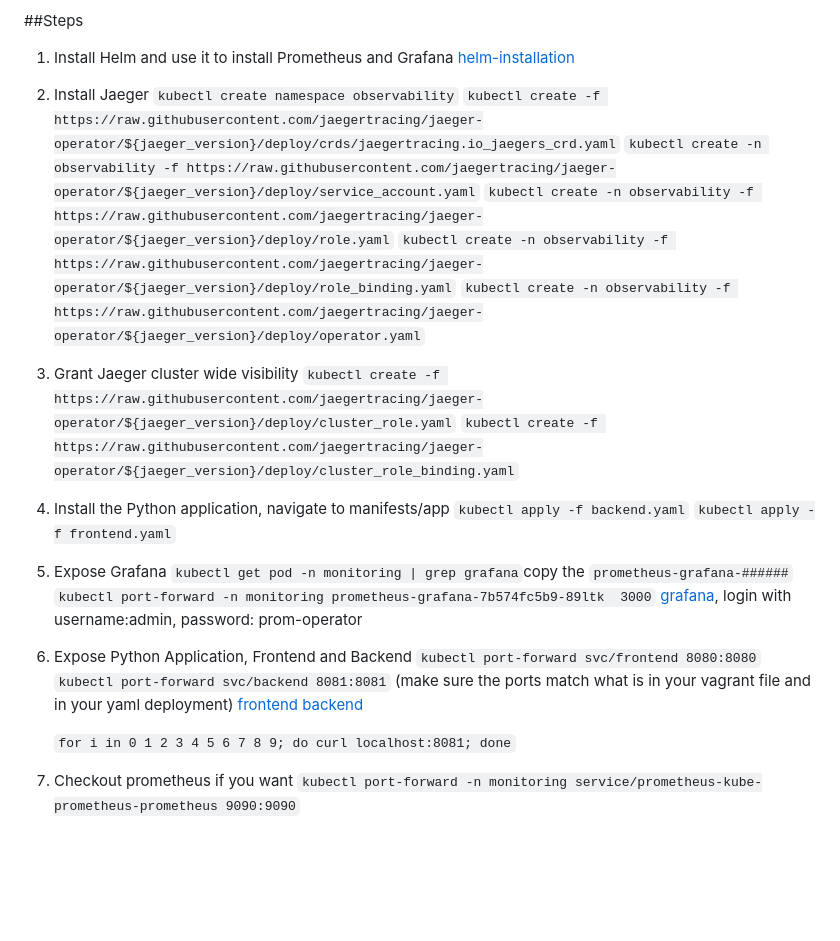
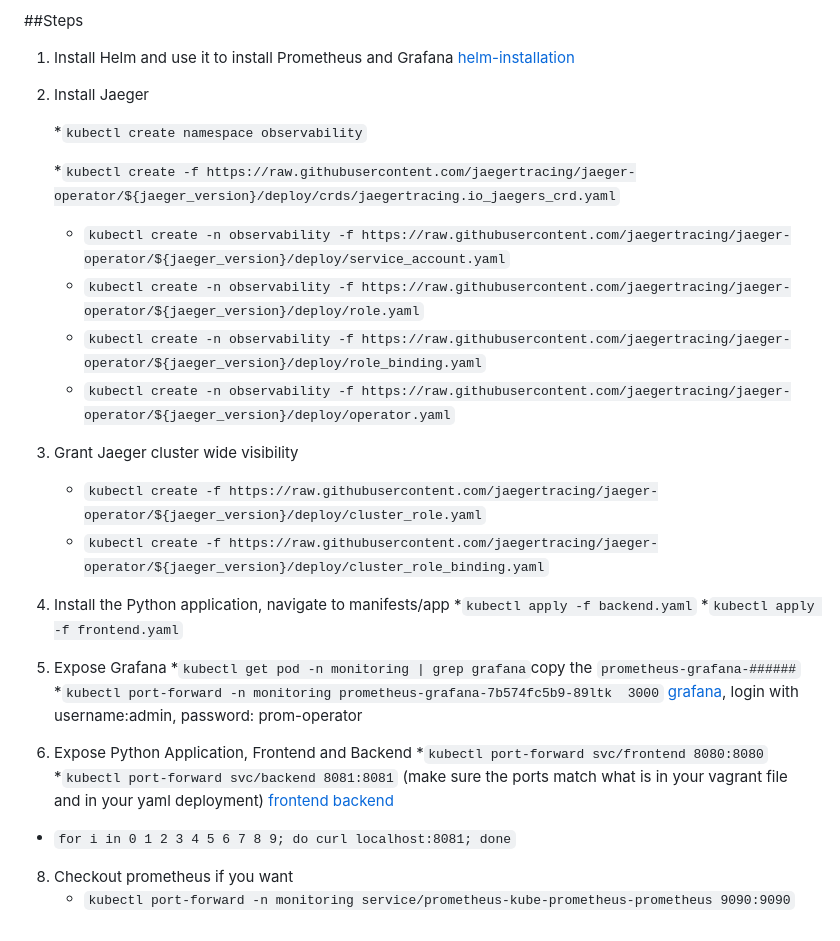
Before and after one commit to lmidy/CloudNative_Metrics, a Markdown page: README.md, the part around the change printed below. Rendered like a GitHub page; blank space fills up the shorter version.

```diff
--- a/README.md
+++ b/README.md
@@ -123,28 +136,30 @@ We will be installing the tools that we'll need to use for getting our environme
 1. Install Helm and use it to install Prometheus and Grafana
    [helm-installation](https://helm.sh/docs/intro/install/#from-script)
 2. Install Jaeger
-   `kubectl create namespace observability`
-   `kubectl create -f https://raw.githubusercontent.com/jaegertracing/jaeger-operator/${jaeger_version}/deploy/crds/jaegertracing.io_jaegers_crd.yaml`
-   `kubectl create -n observability -f https://raw.githubusercontent.com/jaegertracing/jaeger-operator/${jaeger_version}/deploy/service_account.yaml`
-   `kubectl create -n observability -f https://raw.githubusercontent.com/jaegertracing/jaeger-operator/${jaeger_version}/deploy/role.yaml`
-   `kubectl create -n observability -f https://raw.githubusercontent.com/jaegertracing/jaeger-operator/${jaeger_version}/deploy/role_binding.yaml`
-   `kubectl create -n observability -f https://raw.githubusercontent.com/jaegertracing/jaeger-operator/${jaeger_version}/deploy/operator.yaml`
-3. Grant Jaeger cluster wide visibility
-   `kubectl create -f https://raw.githubusercontent.com/jaegertracing/jaeger-operator/${jaeger_version}/deploy/cluster_role.yaml`
-   `kubectl create -f https://raw.githubusercontent.com/jaegertracing/jaeger-operator/${jaeger_version}/deploy/cluster_role_binding.yaml`
-4. Install the Python application, navigate to manifests/app
-   `kubectl apply -f backend.yaml`
-   `kubectl apply -f frontend.yaml`
-5. Expose Grafana
-   `kubectl get pod -n monitoring | grep grafana`copy the `prometheus-grafana-######`
-   `kubectl port-forward -n monitoring prometheus-grafana-7b574fc5b9-89ltk  3000`
+
+    *`kubectl create namespace observability`
+
+   *`kubectl create -f https://raw.githubusercontent.com/jaegertracing/jaeger-operator/${jaeger_version}/deploy/crds/jaegertracing.io_jaegers_crd.yaml`
+   * `kubectl create -n observability -f https://raw.githubusercontent.com/jaegertracing/jaeger-operator/${jaeger_version}/deploy/service_account.yaml`
+   * `kubectl create -n observability -f https://raw.githubusercontent.com/jaegertracing/jaeger-operator/${jaeger_version}/deploy/role.yaml`
+   * `kubectl create -n observability -f https://raw.githubusercontent.com/jaegertracing/jaeger-operator/${jaeger_version}/deploy/role_binding.yaml`
+   * `kubectl create -n observability -f https://raw.githubusercontent.com/jaegertracing/jaeger-operator/${jaeger_version}/deploy/operator.yaml`
+4. Grant Jaeger cluster wide visibility
+   * `kubectl create -f https://raw.githubusercontent.com/jaegertracing/jaeger-operator/${jaeger_version}/deploy/cluster_role.yaml`
+   * `kubectl create -f https://raw.githubusercontent.com/jaegertracing/jaeger-operator/${jaeger_version}/deploy/cluster_role_binding.yaml`
+5. Install the Python application, navigate to manifests/app
+   *`kubectl apply -f backend.yaml`
+   *`kubectl apply -f frontend.yaml`
+6. Expose Grafana
+   *`kubectl get pod -n monitoring | grep grafana`copy the `prometheus-grafana-######`
+   *`kubectl port-forward -n monitoring prometheus-grafana-7b574fc5b9-89ltk  3000`
     [grafana](http://localhost:3000), login with username:admin, password: prom-operator
-6. Expose Python Application, Frontend and Backend
-   `kubectl port-forward svc/frontend 8080:8080`
-   `kubectl port-forward svc/backend 8081:8081` (make sure the ports match what is in your vagrant file and in your yaml deployment)
+7. Expose Python Application, Frontend and Backend
+   *`kubectl port-forward svc/frontend 8080:8080`
+   *`kubectl port-forward svc/backend 8081:8081` (make sure the ports match what is in your vagrant file and in your yaml deployment)
     [frontend](http://localhost:8080)
     [backend](http://localhost:8081)
 
-   `for i in 0 1 2 3 4 5 6 7 8 9; do curl localhost:8081; done`
-7. Checkout prometheus if you want
-    `kubectl port-forward -n monitoring service/prometheus-kube-prometheus-prometheus 9090:9090`
+  * `for i in 0 1 2 3 4 5 6 7 8 9; do curl localhost:8081; done`
+8. Checkout prometheus if you want
+   * `kubectl port-forward -n monitoring service/prometheus-kube-prometheus-prometheus 9090:9090`
```
Also changed, not shown: other parts of README.md (+23 -10 lines), answer-img/Incident.png (added), answer-img/KPIDashboard.png (added), 1 other file.
